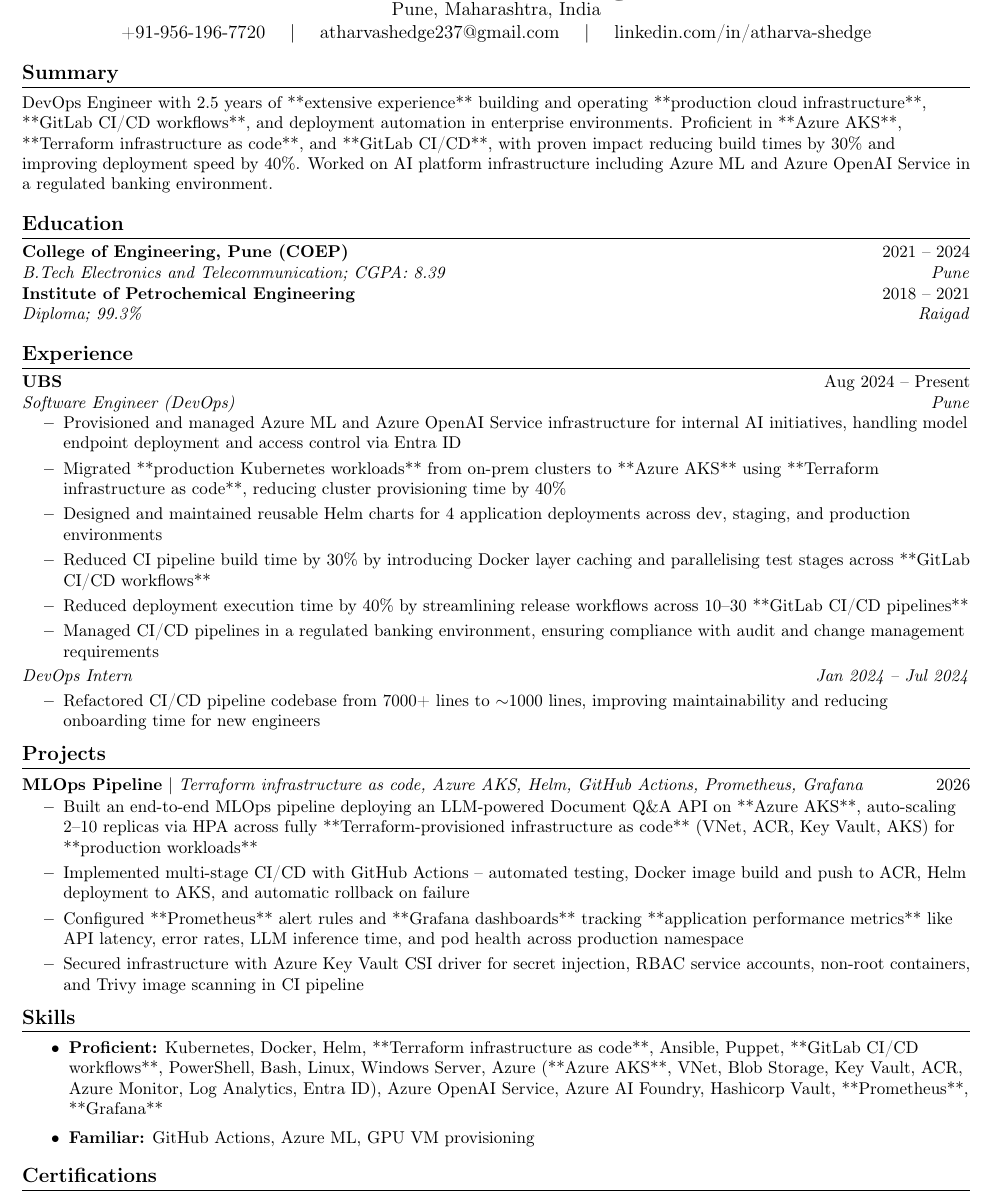
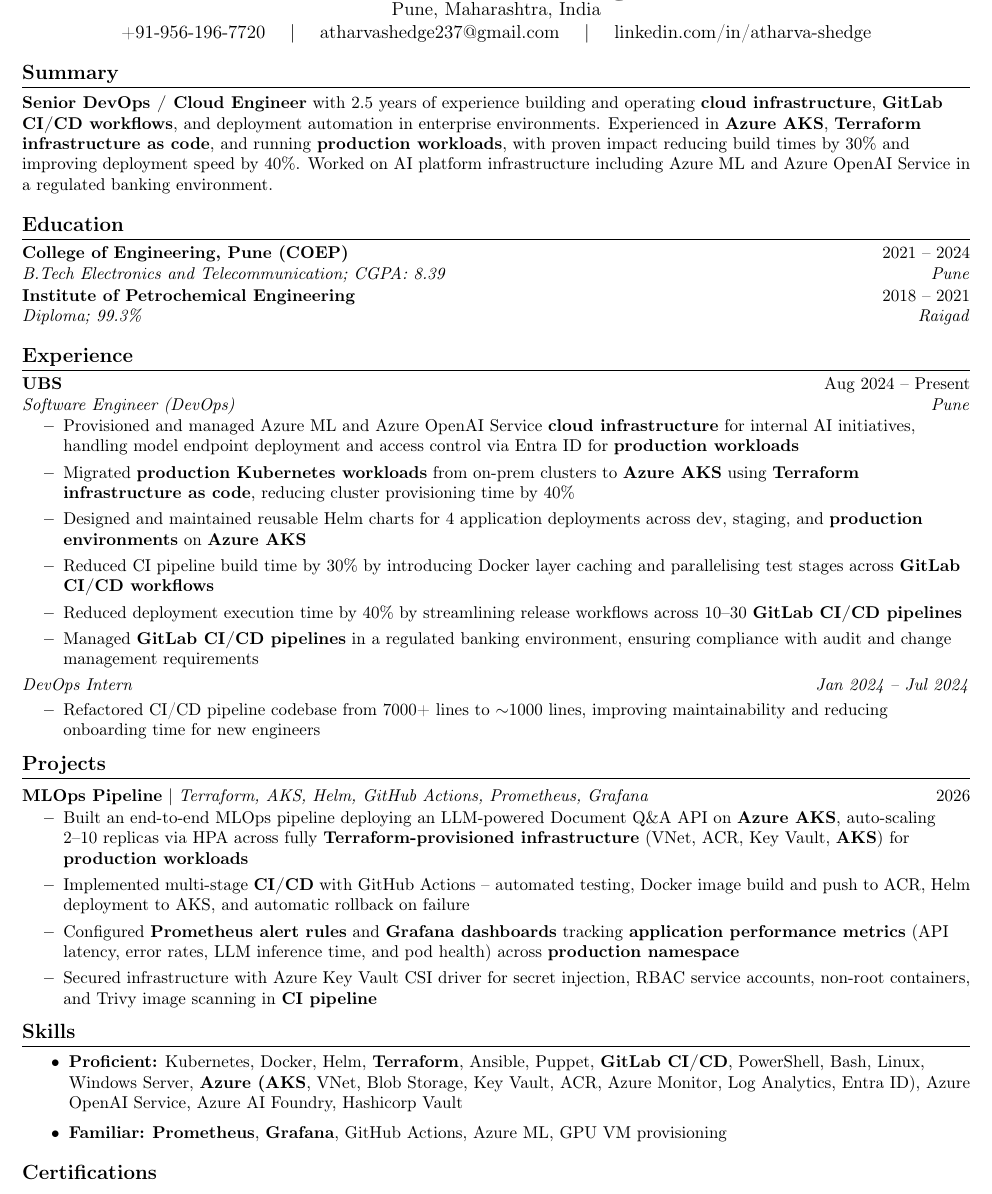
Before and after one commit to atharvashedge237/resumaker, a LaTeX CV (data/tailored_resume.tex): part of the page, cut so that both start at the same text. Compiled offline with pdfLaTeX.

Commit message:
added sample jd

```diff
--- a/data/tailored_resume.tex
+++ b/data/tailored_resume.tex
@@ -65,7 +65,7 @@
 %-----------SUMMARY-----------
 \section{Summary}
 \small{
-DevOps Engineer with 2.5 years of **extensive experience** building and operating **production cloud infrastructure**, **GitLab CI/CD workflows**, and deployment automation in enterprise environments. Proficient in **Azure AKS**, **Terraform infrastructure as code**, and **GitLab CI/CD**, with proven impact reducing build times by 30\% and improving deployment speed by 40\%. Worked on AI platform infrastructure including Azure ML and Azure OpenAI Service in a regulated banking environment.
+\textbf{Senior DevOps / Cloud Engineer} with 2.5 years of experience building and operating \textbf{cloud infrastructure}, \textbf{GitLab CI/CD workflows}, and deployment automation in enterprise environments. Experienced in \textbf{Azure AKS}, \textbf{Terraform infrastructure as code}, and running \textbf{production workloads}, with proven impact reducing build times by 30\% and improving deployment speed by 40\%. Worked on AI platform infrastructure including Azure ML and Azure OpenAI Service in a regulated banking environment.
 }
 
 %-----------EDUCATION-----------
@@ -91,16 +91,16 @@
 {Software Engineer (DevOps)}{Pune}
 \resumeItemListStart
 \resumeItem{Provisioned and managed Azure ML and Azure OpenAI Service
-  infrastructure for internal AI initiatives, handling model endpoint
-  deployment and access control via Entra ID}
-\resumeItem{Migrated **production Kubernetes workloads** from on-prem clusters to **Azure AKS**
-  using **Terraform infrastructure as code**, reducing cluster provisioning time by 40\%}
+  \textbf{cloud infrastructure} for internal AI initiatives, handling model endpoint
+  deployment and access control via Entra ID for \textbf{production workloads}}
+\resumeItem{Migrated \textbf{production Kubernetes workloads} from on-prem clusters to \textbf{Azure AKS}
+  using \textbf{Terraform infrastructure as code}, reducing cluster provisioning time by 40\%}
 \resumeItem{Designed and maintained reusable Helm charts for 4 application
-  deployments across dev, staging, and production environments}
+  deployments across dev, staging, and \textbf{production environments} on \textbf{Azure AKS}}
 \resumeItem{Reduced CI pipeline build time by 30\% by introducing Docker layer
-  caching and parallelising test stages across **GitLab CI/CD workflows**}
-\resumeItem{Reduced deployment execution time by 40\% by streamlining release workflows across 10--30 **GitLab CI/CD pipelines**}
-\resumeItem{Managed CI/CD pipelines in a regulated banking environment,
+  caching and parallelising test stages across \textbf{GitLab CI/CD workflows}}
+\resumeItem{Reduced deployment execution time by 40\% by streamlining release workflows across 10--30 \textbf{GitLab CI/CD pipelines}}
+\resumeItem{Managed \textbf{GitLab CI/CD pipelines} in a regulated banking environment,
   ensuring compliance with audit and change management requirements}
 \resumeItemListEnd
 
@@ -121,17 +121,17 @@
 \resumeSubHeadingListStart
 
 \resumeProjectHeading
-{\textbf{MLOps Pipeline} $|$ \textit{Terraform infrastructure as code, Azure AKS, Helm, GitHub Actions, Prometheus, Grafana}}{2026}
+{\textbf{MLOps Pipeline} $|$ \textit{Terraform, AKS, Helm, GitHub Actions, Prometheus, Grafana}}{2026}
 \resumeItemListStart
 \resumeItem{Built an end-to-end MLOps pipeline deploying an LLM-powered Document Q\&A
-  API on **Azure AKS**, auto-scaling 2--10 replicas via HPA across fully
-  **Terraform-provisioned infrastructure as code** (VNet, ACR, Key Vault, AKS) for **production workloads**}
-\resumeItem{Implemented multi-stage CI/CD with GitHub Actions -- automated testing, Docker
+  API on \textbf{Azure AKS}, auto-scaling 2--10 replicas via HPA across fully
+  \textbf{Terraform-provisioned infrastructure} (VNet, ACR, Key Vault, \textbf{AKS}) for \textbf{production workloads}}
+\resumeItem{Implemented multi-stage \textbf{CI/CD} with GitHub Actions -- automated testing, Docker
   image build and push to ACR, Helm deployment to AKS, and automatic rollback on failure}
-\resumeItem{Configured **Prometheus** alert rules and **Grafana dashboards** tracking **application performance metrics** like API latency,
-  error rates, LLM inference time, and pod health across production namespace}
+\resumeItem{Configured \textbf{Prometheus alert rules} and \textbf{Grafana dashboards} tracking \textbf{application performance metrics} (API latency,
+  error rates, LLM inference time, and pod health) across \textbf{production namespace}}
 \resumeItem{Secured infrastructure with Azure Key Vault CSI driver for secret injection,
-  RBAC service accounts, non-root containers, and Trivy image scanning in CI pipeline}
+  RBAC service accounts, non-root containers, and Trivy image scanning in \textbf{CI pipeline}}
 \resumeItemListEnd
 
 \resumeSubHeadingListEnd
@@ -139,11 +139,11 @@
 %-----------SKILLS-----------
 \section{Skills}
 \resumeItemListStart
-\resumeItem{\textbf{Proficient:} Kubernetes, Docker, Helm, **Terraform infrastructure as code**, Ansible, Puppet,
-  **GitLab CI/CD workflows**, PowerShell, Bash, Linux, Windows Server,
-  Azure (**Azure AKS**, VNet, Blob Storage, Key Vault, ACR, Azure Monitor, Log Analytics, Entra ID),
-  Azure OpenAI Service, Azure AI Foundry, Hashicorp Vault, **Prometheus**, **Grafana**}
-\resumeItem{\textbf{Familiar:} GitHub Actions, Azure ML, GPU VM provisioning}
+\resumeItem{\textbf{Proficient:} Kubernetes, Docker, Helm, \textbf{Terraform}, Ansible, Puppet,
+  \textbf{GitLab CI/CD}, PowerShell, Bash, Linux, Windows Server,
+  \textbf{Azure (AKS}, VNet, Blob Storage, Key Vault, ACR, Azure Monitor, Log Analytics, Entra ID),
+  Azure OpenAI Service, Azure AI Foundry, Hashicorp Vault}
+\resumeItem{\textbf{Familiar:} \textbf{Prometheus}, \textbf{Grafana}, GitHub Actions, Azure ML, GPU VM provisioning}
 \resumeItemListEnd
 
 %-----------CERTIFICATIONS-----------
```
Also changed, not shown: data/jd.txt (added, +1 -0 lines), data/tailored_resume.pdf.
